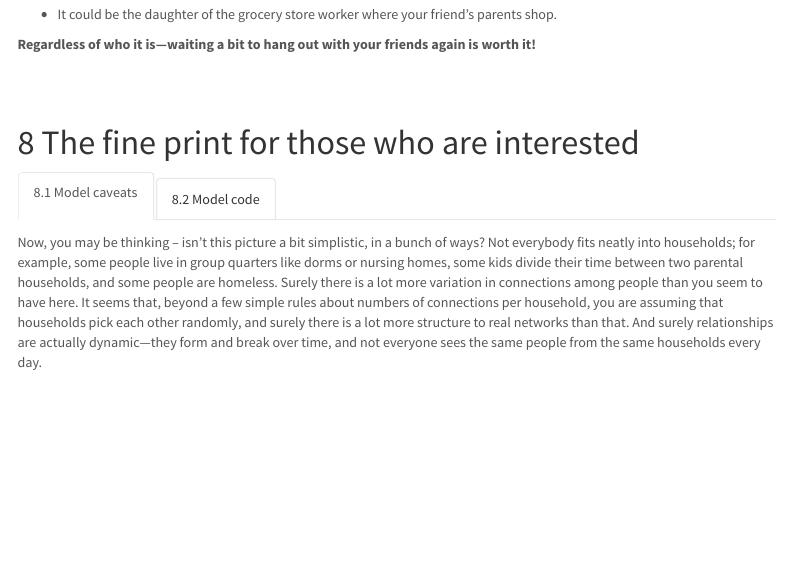
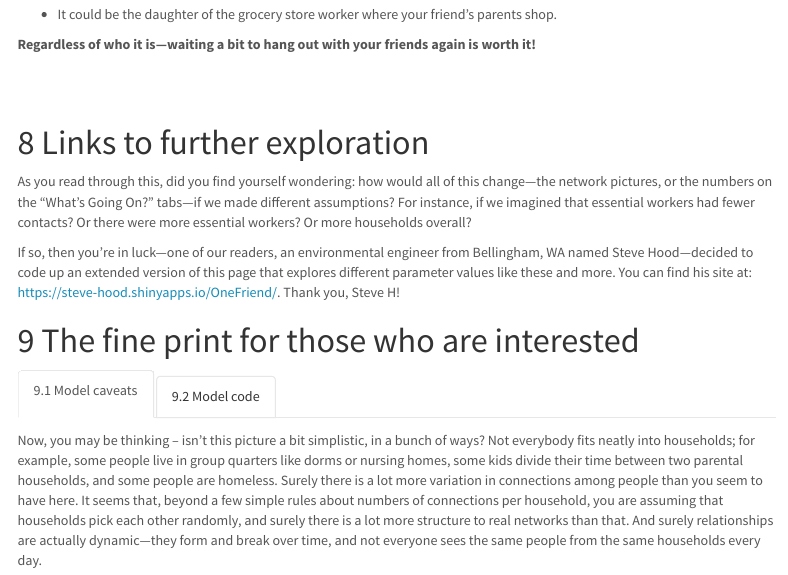
Before and after one commit to statnet/COVID-JustOneFriend, an R Markdown document (SocDistNets.Rmd): the page in a window 1100 px wide, from 4000 px down. Rendered offline with R 4.5, knitr and Pandoc, with nearby package versions; some code elsewhere in the file could not run offline; menus at the side of the page are left out.

Commit message:
adding description of and link to Steve Hood's page

```diff
--- a/SocDistNets.Rmd
+++ b/SocDistNets.Rmd
@@ -340,6 +340,14 @@ You may never know whether it made a difference, and if it did, exactly whose li
 <br>
 <br>
 
+# Links to further exploration
+
+As you read through this, did you find yourself wondering: how would all of this change---the network pictures, or the numbers on the "What's Going On?" tabs---if we made different assumptions? For instance, if we imagined that essential workers had fewer contacts?  Or there were more essential workers? Or more households overall?
+
+If so, then you're in luck---one of our readers, an environmental engineer from Bellingham, WA named Steve Hood---decided to code up an extended version of this page that explores different parameter values like these and more.  You can find his site at: https://steve-hood.shinyapps.io/OneFriend/. Thank you, Steve H!
+
+
+
 # The fine print for those who are interested {.tabset}
 
 ## Model caveats
```
Also changed, not shown: 2 other files.
